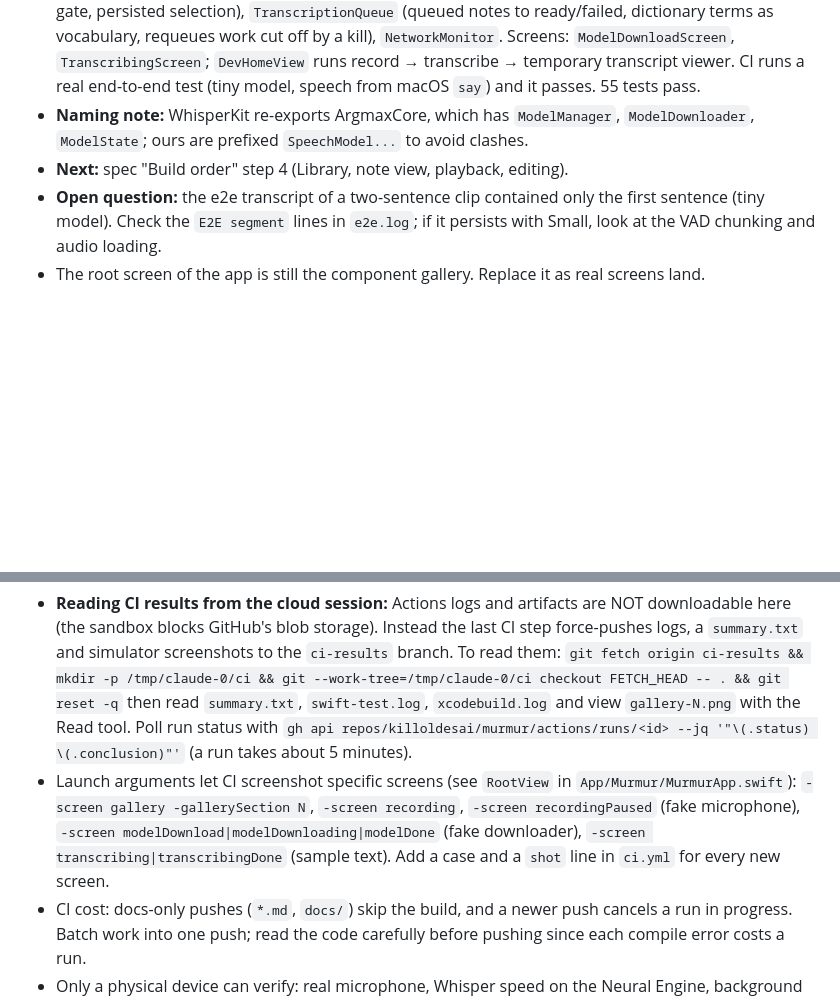
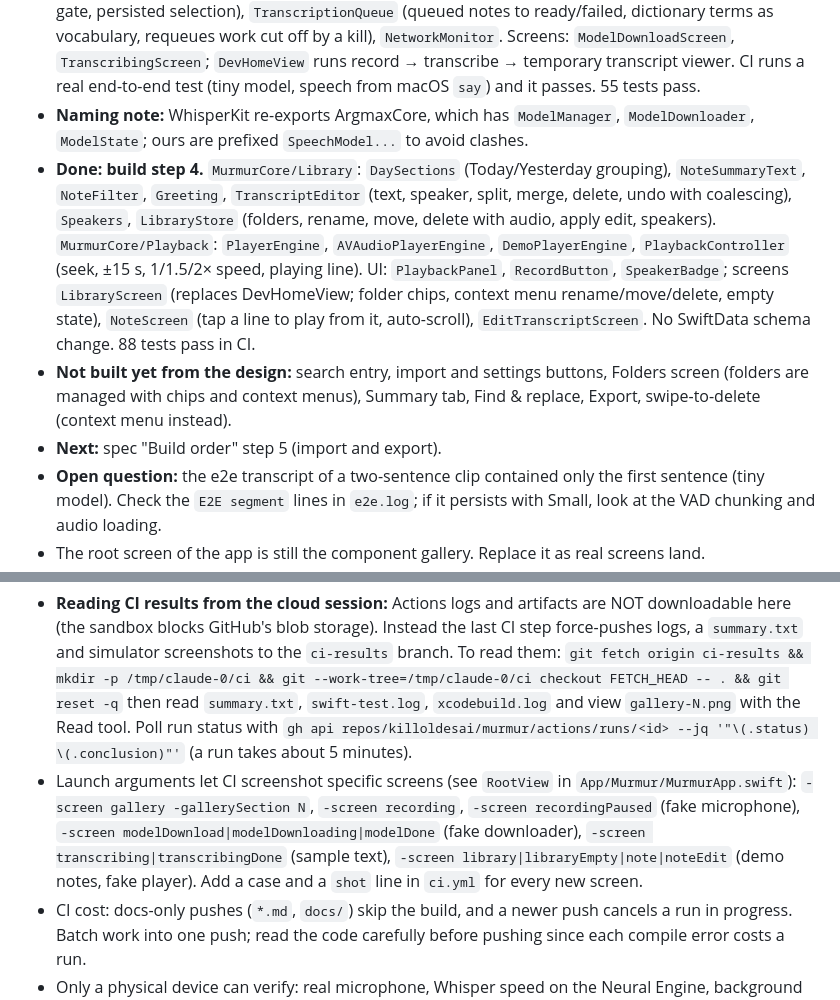
Before and after one commit to killoldesai/murmur, a Markdown page: CLAUDE.md, 2 parts joined by grey strips. GitHub-like rendering; blank space fills up the shorter version.

Commit message:
Docs: mark build step 4 done
Co-Authored-By: Claude Sonnet 5.5 <noreply@anthropic.com>
Claude-Session: https://claude.ai/code/session_01BENdfeDMUkr95BgZzUf9Uo

```diff
--- a/CLAUDE.md
+++ b/CLAUDE.md
@@ -12,7 +12,9 @@ Design and specs are done. Coding started on the owner's go-ahead.
 - **Recording format:** 16 kHz mono 16-bit PCM in a `.caf` file (what Whisper wants, and readable even if the app is killed mid-recording; an m4a would not be). Convert to m4a after transcription to save space (a later step).
 - **Done: build step 3.** WhisperKit (package `argmax-oss-swift` 1.1.1) added with the owner's OK, in its own `MurmurWhisper` target (`WhisperKitEngine`, `WhisperKitDownloader`) so the Watch can use MurmurCore without it. `MurmurCore/Transcription`: `SpeechModel` (Large v3 Turbo compressed, about 632 MB, not the 1.6 GB in the design; Small; Tiny for tests), `SpeechModelManager` (download, Wi‑Fi-only gate, persisted selection), `TranscriptionQueue` (queued notes to ready/failed, dictionary terms as vocabulary, requeues work cut off by a kill), `NetworkMonitor`. Screens: `ModelDownloadScreen`, `TranscribingScreen`; `DevHomeView` runs record → transcribe → temporary transcript viewer. CI runs a real end-to-end test (tiny model, speech from macOS `say`) and it passes. 55 tests pass.
 - **Naming note:** WhisperKit re-exports ArgmaxCore, which has `ModelManager`, `ModelDownloader`, `ModelState`; ours are prefixed `SpeechModel...` to avoid clashes.
-- **Next:** spec "Build order" step 4 (Library, note view, playback, editing).
+- **Done: build step 4.** `MurmurCore/Library`: `DaySections` (Today/Yesterday grouping), `NoteSummaryText`, `NoteFilter`, `Greeting`, `TranscriptEditor` (text, speaker, split, merge, delete, undo with coalescing), `Speakers`, `LibraryStore` (folders, rename, move, delete with audio, apply edit, speakers). `MurmurCore/Playback`: `PlayerEngine`, `AVAudioPlayerEngine`, `DemoPlayerEngine`, `PlaybackController` (seek, ±15 s, 1/1.5/2× speed, playing line). UI: `PlaybackPanel`, `RecordButton`, `SpeakerBadge`; screens `LibraryScreen` (replaces DevHomeView; folder chips, context menu rename/move/delete, empty state), `NoteScreen` (tap a line to play from it, auto-scroll), `EditTranscriptScreen`. No SwiftData schema change. 88 tests pass in CI.
+- **Not built yet from the design:** search entry, import and settings buttons, Folders screen (folders are managed with chips and context menus), Summary tab, Find & replace, Export, swipe-to-delete (context menu instead).
+- **Next:** spec "Build order" step 5 (import and export).
 - **Open question:** the e2e transcript of a two-sentence clip contained only the first sentence (tiny model). Check the `E2E segment` lines in `e2e.log`; if it persists with Small, look at the VAD chunking and audio loading.
 - The root screen of the app is still the component gallery. Replace it as real screens land.
 
@@ -56,7 +58,7 @@ Development happens in a Linux cloud session with no Xcode. Code cannot be compi
 - **Reading CI results from the cloud session:** Actions logs and artifacts are NOT downloadable here (the sandbox blocks GitHub's blob storage). Instead the last CI step force-pushes logs, a `summary.txt` and simulator screenshots to the `ci-results` branch. To read them:
   `git fetch origin ci-results && mkdir -p /tmp/claude-0/ci && git --work-tree=/tmp/claude-0/ci checkout FETCH_HEAD -- . && git reset -q`
   then read `summary.txt`, `swift-test.log`, `xcodebuild.log` and view `gallery-N.png` with the Read tool. Poll run status with `gh api repos/killoldesai/murmur/actions/runs/<id> --jq '"\(.status) \(.conclusion)"'` (a run takes about 5 minutes).
-- Launch arguments let CI screenshot specific screens (see `RootView` in `App/Murmur/MurmurApp.swift`): `-screen gallery -gallerySection N`, `-screen recording`, `-screen recordingPaused` (fake microphone), `-screen modelDownload|modelDownloading|modelDone` (fake downloader), `-screen transcribing|transcribingDone` (sample text). Add a case and a `shot` line in `ci.yml` for every new screen.
+- Launch arguments let CI screenshot specific screens (see `RootView` in `App/Murmur/MurmurApp.swift`): `-screen gallery -gallerySection N`, `-screen recording`, `-screen recordingPaused` (fake microphone), `-screen modelDownload|modelDownloading|modelDone` (fake downloader), `-screen transcribing|transcribingDone` (sample text), `-screen library|libraryEmpty|note|noteEdit` (demo notes, fake player). Add a case and a `shot` line in `ci.yml` for every new screen.
 - CI cost: docs-only pushes (`*.md`, `docs/`) skip the build, and a newer push cancels a run in progress. Batch work into one push; read the code carefully before pushing since each compile error costs a run.
 - Only a physical device can verify: real microphone, Whisper speed on the Neural Engine, background recording, battery, Watch-to-iPhone transfer. Say so explicitly and list what to test by hand; never claim these work.
 - Simulators are too slow for large Whisper; use the Small model in CI.
```
